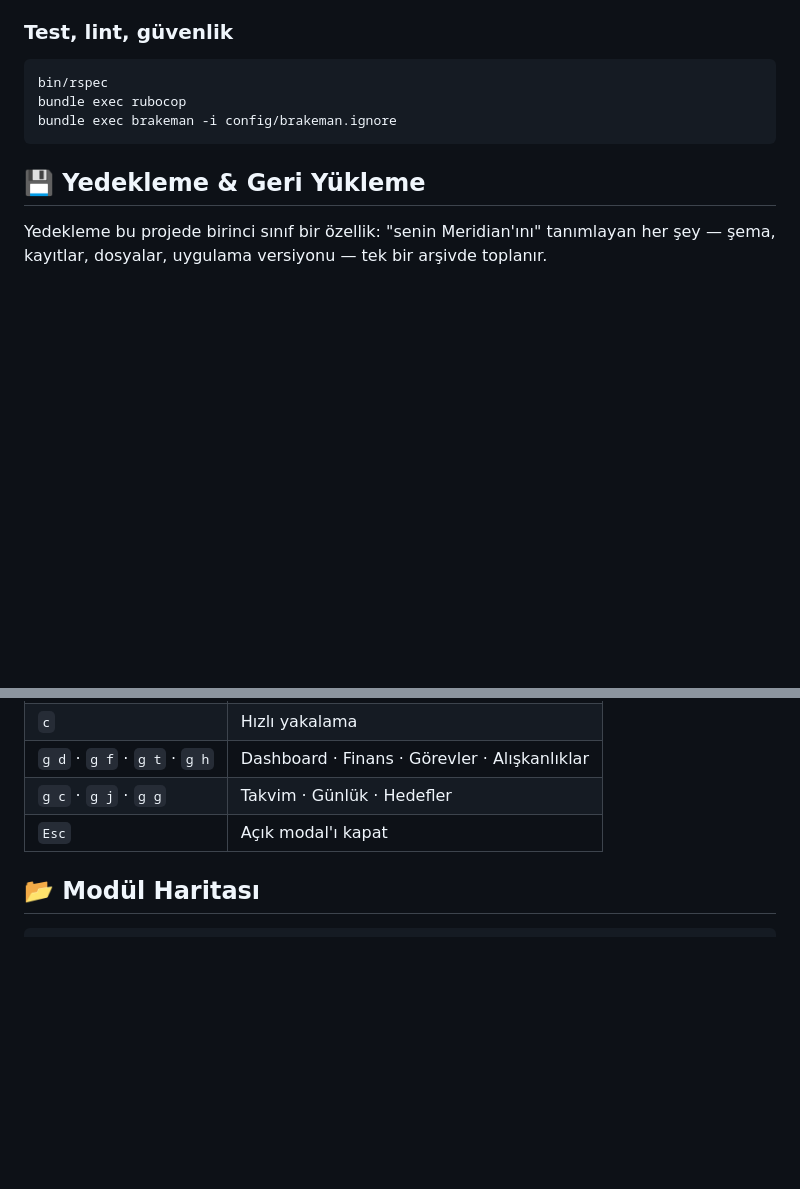
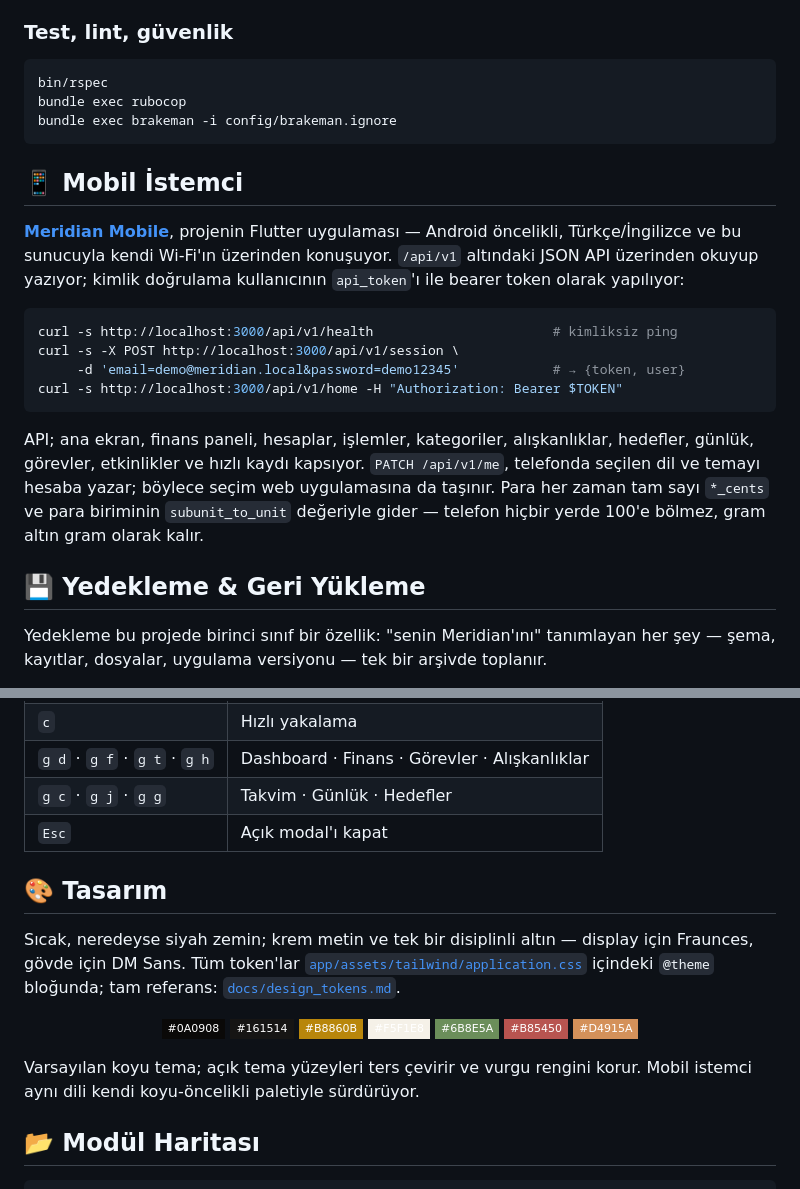
Before and after one commit to hamzagedikkaya/meridian, a Markdown page: README.tr.md, 2 parts joined by grey strips. Rendered like a GitHub page; badges without logos; blank space fills up the shorter version.

````diff
--- a/README.tr.md
+++ b/README.tr.md
@@ -91,6 +102,19 @@ bundle exec rubocop
 bundle exec brakeman -i config/brakeman.ignore
 ```
 
+## 📱 Mobil İstemci
+
+[**Meridian Mobile**](https://github.com/hamzagedikkaya/meridian-mobile), projenin Flutter uygulaması — Android öncelikli, Türkçe/İngilizce ve bu sunucuyla kendi Wi-Fi'ın üzerinden konuşuyor. `/api/v1` altındaki JSON API üzerinden okuyup yazıyor; kimlik doğrulama kullanıcının `api_token`'ı ile bearer token olarak yapılıyor:
+
+```bash
+curl -s http://localhost:3000/api/v1/health                       # kimliksiz ping
+curl -s -X POST http://localhost:3000/api/v1/session \
+     -d 'email=demo@meridian.local&password=demo12345'            # → {token, user}
+curl -s http://localhost:3000/api/v1/home -H "Authorization: Bearer $TOKEN"
+```
+
+API; ana ekran, finans paneli, hesaplar, işlemler, kategoriler, alışkanlıklar, hedefler, günlük, görevler, etkinlikler ve hızlı kaydı kapsıyor. `PATCH /api/v1/me`, telefonda seçilen dil ve temayı hesaba yazar; böylece seçim web uygulamasına da taşınır. Para her zaman tam sayı `*_cents` ve para biriminin `subunit_to_unit` değeriyle gider — telefon hiçbir yerde 100'e bölmez, gram altın gram olarak kalır.
+
 ## 💾 Yedekleme & Geri Yükleme
 
 Yedekleme bu projede birinci sınıf bir özellik: "senin Meridian'ını" tanımlayan her şey — şema, kayıtlar, dosyalar, uygulama versiyonu — tek bir arşivde toplanır.
@@ -123,6 +147,22 @@ Arşiv yapısının tamamı: [docs/backup_format.md](docs/backup_format.md).
 | `g c` · `g j` · `g g` | Takvim · Günlük · Hedefler |
 | `Esc` | Açık modal'ı kapat |
 
+## 🎨 Tasarım
+
+Sıcak, neredeyse siyah zemin; krem metin ve tek bir disiplinli altın — display için Fraunces, gövde için DM Sans. Tüm token'lar [`app/assets/tailwind/application.css`](app/assets/tailwind/application.css) içindeki `@theme` bloğunda; tam referans: [`docs/design_tokens.md`](docs/design_tokens.md).
+
+<p align="center">
+  <img src="https://img.shields.io/badge/-%230A0908-0A0908?style=flat-square" alt="#0A0908 bg-base">
+  <img src="https://img.shields.io/badge/-%23161514-161514?style=flat-square" alt="#161514 bg-elevated">
+  <img src="https://img.shields.io/badge/-%23B8860B-B8860B?style=flat-square" alt="#B8860B accent">
+  <img src="https://img.shields.io/badge/-%23F5F1E8-F5F1E8?style=flat-square" alt="#F5F1E8 fg-primary">
+  <img src="https://img.shields.io/badge/-%236B8E5A-6B8E5A?style=flat-square" alt="#6B8E5A income">
+  <img src="https://img.shields.io/badge/-%23B85450-B85450?style=flat-square" alt="#B85450 expense">
+  <img src="https://img.shields.io/badge/-%23D4915A-D4915A?style=flat-square" alt="#D4915A warning">
+</p>
+
+Varsayılan koyu tema; açık tema yüzeyleri ters çevirir ve vurgu rengini korur. Mobil istemci aynı dili kendi koyu-öncelikli paletiyle sürdürüyor.
+
 ## 📂 Modül Haritası
 
 ```
````
Also changed, not shown: other parts of README.tr.md (+13 -2 lines), docs/dashboard-tr.png (added), docs/finance-tr.png (added).
